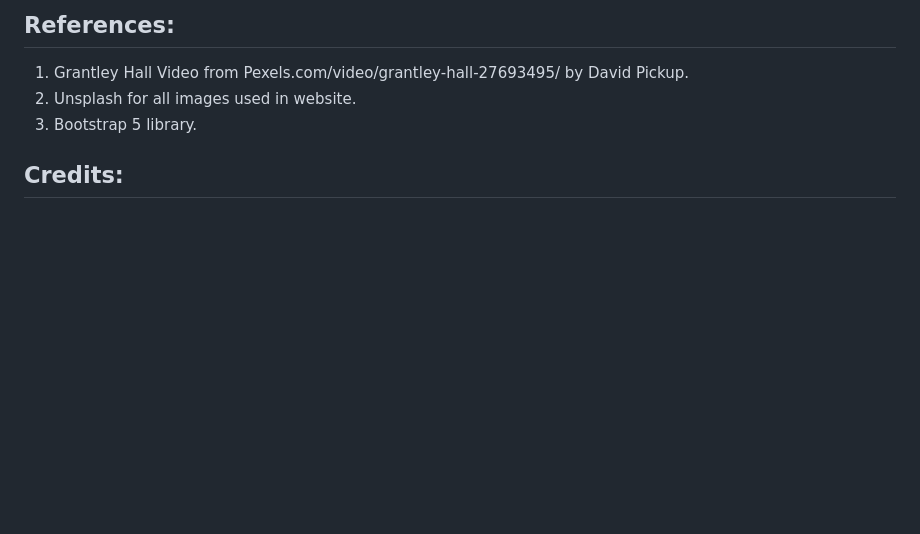
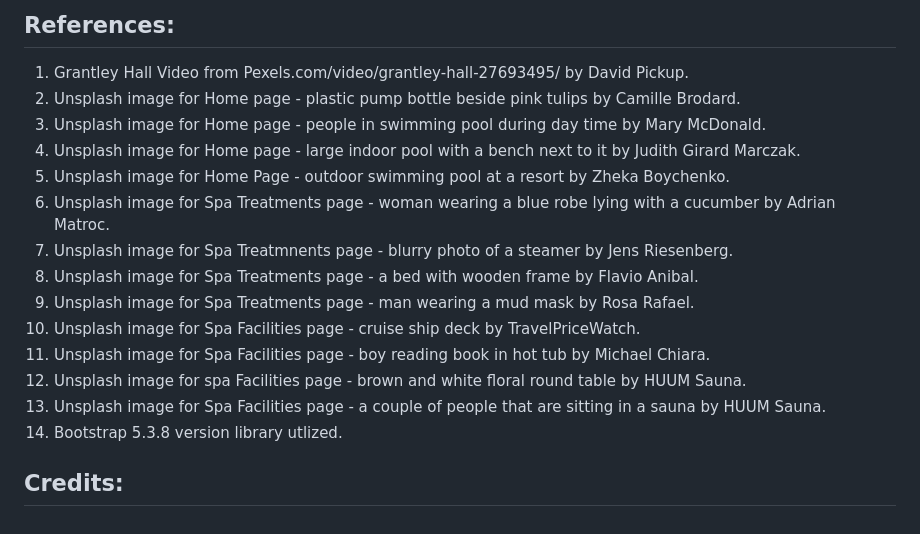
Before and after one commit to Analisa1984/dovenity-spa, a Markdown page: README.md, the part around the change. Rendered like a GitHub page; blank space fills up the shorter version.

Commit message:
Reference for royalty free images used in Dovenity Spa from Unsplash.com

```diff
--- a/README.md
+++ b/README.md
@@ -118,7 +118,18 @@ Deployed to GitHub Pages on 17th November 2026.
 ## References:
 
 1. Grantley Hall Video from Pexels.com/video/grantley-hall-27693495/ by David Pickup.
-2. Unsplash for all images used in website.
-3. Bootstrap 5 library.
+2. Unsplash image for Home page - plastic pump bottle beside pink tulips by Camille Brodard.
+3. Unsplash image for Home page - people in swimming pool during day time by Mary McDonald.
+4. Unsplash image for Home page - large indoor pool with a bench next to it by Judith Girard Marczak.
+5. Unsplash image for Home Page - outdoor swimming pool at a resort by Zheka Boychenko.
+6. Unsplash image for Spa Treatments page - woman wearing a blue robe lying with a cucumber by Adrian Matroc.
+7. Unsplash image for Spa Treatmnents page - blurry photo of a steamer by Jens Riesenberg.
+8. Unsplash image for Spa Treatments page - a bed with wooden frame by Flavio Anibal.
+9. Unsplash image for Spa Treatments page - man wearing a mud mask by Rosa Rafael.
+10. Unsplash image for Spa Facilities page - cruise ship deck by TravelPriceWatch.
+11. Unsplash image for Spa Facilities page - boy reading book in hot tub by Michael Chiara.
+12. Unsplash image for spa Facilities page - brown and white floral round table by HUUM Sauna.
+13. Unsplash image for Spa Facilities page - a couple of people that are sitting in a sauna by HUUM Sauna.
+14. Bootstrap 5.3.8 version library utlized.
 
 ## Credits:
```
